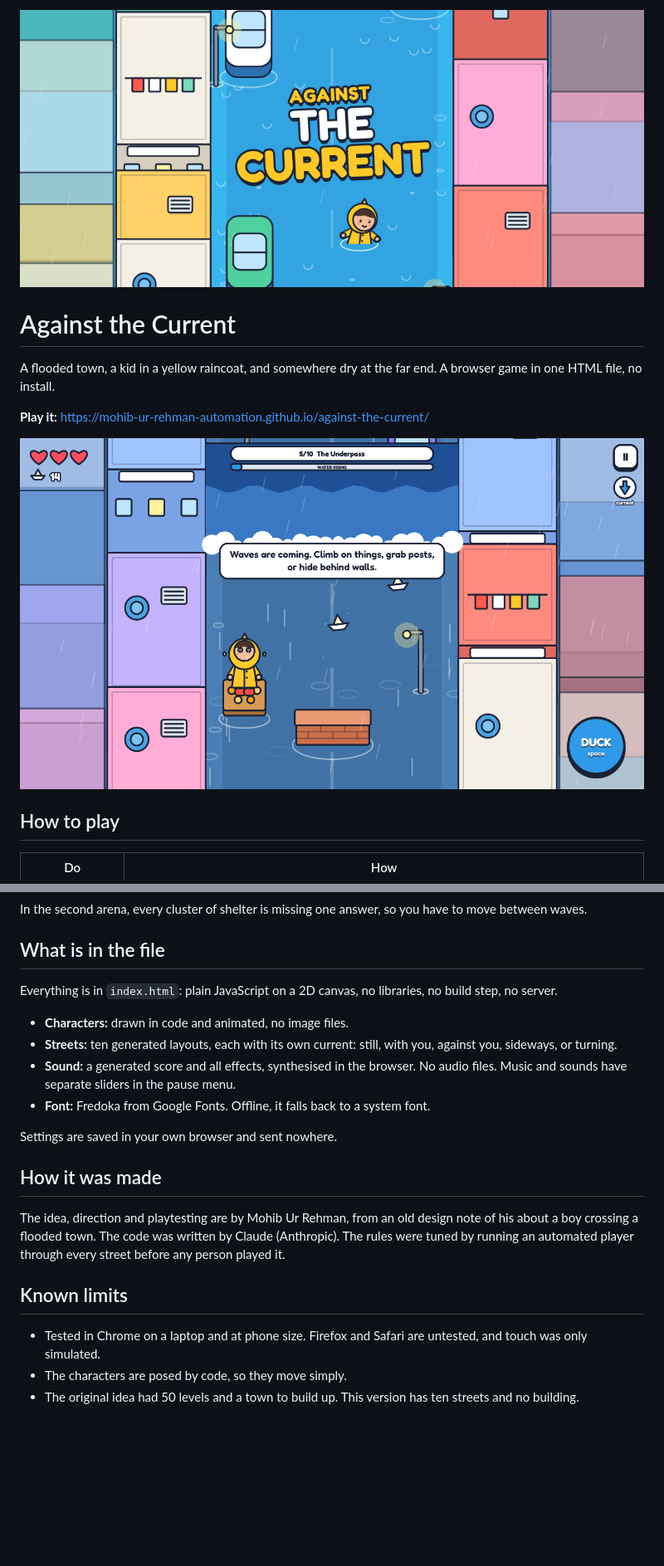
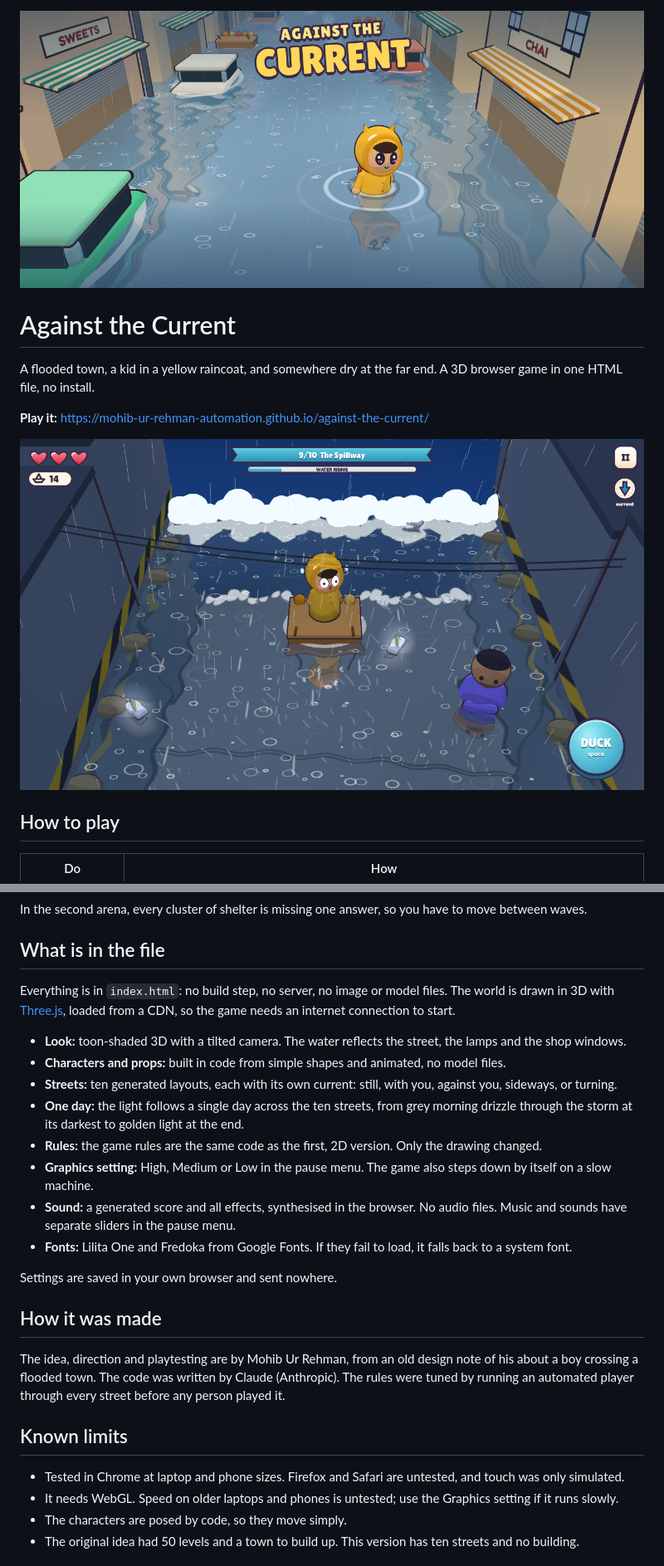
Before and after one commit to Mohib-Ur-Rehman-automation/against-the-current, a Markdown page: README.md, 2 parts joined by grey strips. Shown at 83% size. Drawn GitHub-style; pictures changed too: banner.png, screenshot.png; blank space fills up the shorter version.

```diff
--- a/README.md
+++ b/README.md
@@ -2,7 +2,7 @@
 
 # Against the Current
 
-A flooded town, a kid in a yellow raincoat, and somewhere dry at the far end. A browser game in one HTML file, no install.
+A flooded town, a kid in a yellow raincoat, and somewhere dry at the far end. A 3D browser game in one HTML file, no install.
 
 **Play it:** https://mohib-ur-rehman-automation.github.io/against-the-current/
 
@@ -50,12 +50,16 @@ In the second arena, every cluster of shelter is missing one answer, so you have
 
 ## What is in the file
 
-Everything is in `index.html`: plain JavaScript on a 2D canvas, no libraries, no build step, no server.
+Everything is in `index.html`: no build step, no server, no image or model files. The world is drawn in 3D with [Three.js](https://threejs.org/), loaded from a CDN, so the game needs an internet connection to start.
 
-- **Characters:** drawn in code and animated, no image files.
+- **Look:** toon-shaded 3D with a tilted camera. The water reflects the street, the lamps and the shop windows.
+- **Characters and props:** built in code from simple shapes and animated, no model files.
 - **Streets:** ten generated layouts, each with its own current: still, with you, against you, sideways, or turning.
+- **One day:** the light follows a single day across the ten streets, from grey morning drizzle through the storm at its darkest to golden light at the end.
+- **Rules:** the game rules are the same code as the first, 2D version. Only the drawing changed.
+- **Graphics setting:** High, Medium or Low in the pause menu. The game also steps down by itself on a slow machine.
 - **Sound:** a generated score and all effects, synthesised in the browser. No audio files. Music and sounds have separate sliders in the pause menu.
-- **Font:** Fredoka from Google Fonts. Offline, it falls back to a system font.
+- **Fonts:** Lilita One and Fredoka from Google Fonts. If they fail to load, it falls back to a system font.
 
 Settings are saved in your own browser and sent nowhere.
 
@@ -65,7 +69,8 @@ The idea, direction and playtesting are by Mohib Ur Rehman, from an old design n
 
 ## Known limits
 
-- Tested in Chrome on a laptop and at phone size. Firefox and Safari are untested, and touch was only simulated.
+- Tested in Chrome at laptop and phone sizes. Firefox and Safari are untested, and touch was only simulated.
+- It needs WebGL. Speed on older laptops and phones is untested; use the Graphics setting if it runs slowly.
 - The characters are posed by code, so they move simply.
 - The original idea had 50 levels and a town to build up. This version has ten streets and no building.
 
```
Also changed, not shown: other parts of README.md (+1 -1 lines), 1 other file.
